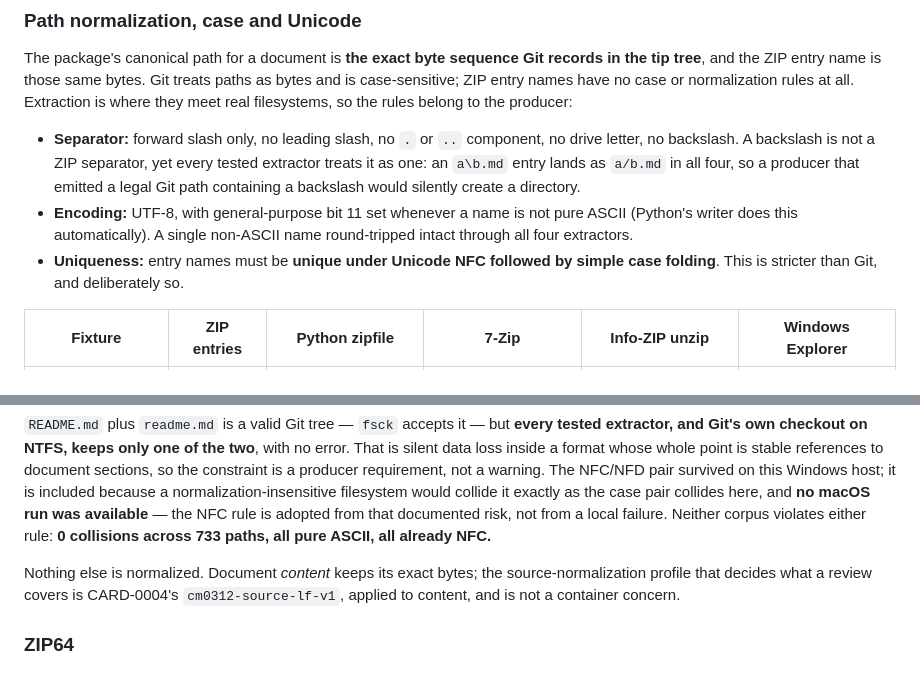
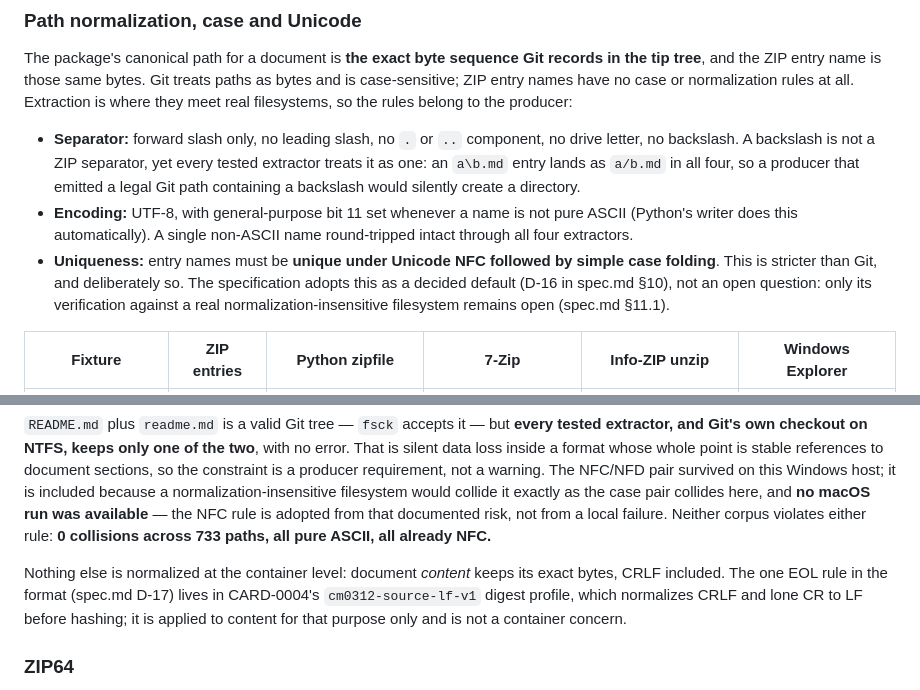
Before and after one commit to michal-ciechan/markdown-package, a Markdown page: docs/investigations/container.md, 2 parts joined by grey strips. GitHub-like rendering.

```diff
--- a/docs/investigations/container.md
+++ b/docs/investigations/container.md
@@ -177,7 +177,7 @@ The package's canonical path for a document is **the exact byte sequence Git rec
 
 - **Separator:** forward slash only, no leading slash, no `.` or `..` component, no drive letter, no backslash. A backslash is not a ZIP separator, yet every tested extractor treats it as one: an `a\b.md` entry lands as `a/b.md` in all four, so a producer that emitted a legal Git path containing a backslash would silently create a directory.
 - **Encoding:** UTF-8, with general-purpose bit 11 set whenever a name is not pure ASCII (Python's writer does this automatically). A single non-ASCII name round-tripped intact through all four extractors.
-- **Uniqueness:** entry names must be **unique under Unicode NFC followed by simple case folding**. This is stricter than Git, and deliberately so.
+- **Uniqueness:** entry names must be **unique under Unicode NFC followed by simple case folding**. This is stricter than Git, and deliberately so. The specification adopts this as a decided default (D-16 in spec.md §10), not an open question: only its verification against a real normalization-insensitive filesystem remains open (spec.md §11.1).
 
 <!-- PATHS_START -->
 
@@ -192,7 +192,7 @@ The package's canonical path for a document is **the exact byte sequence Git rec
 
 `README.md` plus `readme.md` is a valid Git tree — `fsck` accepts it — but **every tested extractor, and Git's own checkout on NTFS, keeps only one of the two**, with no error. That is silent data loss inside a format whose whole point is stable references to document sections, so the constraint is a producer requirement, not a warning. The NFC/NFD pair survived on this Windows host; it is included because a normalization-insensitive filesystem would collide it exactly as the case pair collides here, and **no macOS run was available** — the NFC rule is adopted from that documented risk, not from a local failure. Neither corpus violates either rule: **0 collisions across 733 paths, all pure ASCII, all already NFC.**
 
-Nothing else is normalized. Document *content* keeps its exact bytes; the source-normalization profile that decides what a review covers is CARD-0004's `cm0312-source-lf-v1`, applied to content, and is not a container concern.
+Nothing else is normalized at the container level: document *content* keeps its exact bytes, CRLF included. The one EOL rule in the format (spec.md D-17) lives in CARD-0004's `cm0312-source-lf-v1` digest profile, which normalizes CRLF and lone CR to LF before hashing; it is applied to content for that purpose only and is not a container concern.
 
 ### ZIP64
 
```
Also changed, not shown: docs/spec.md (+5 -3 lines).
